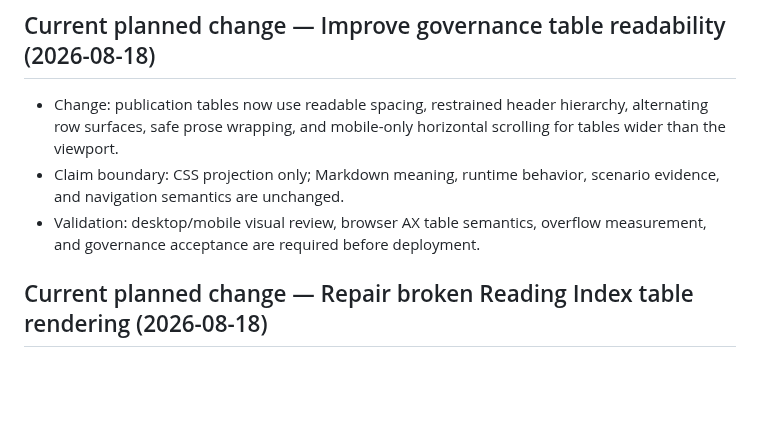
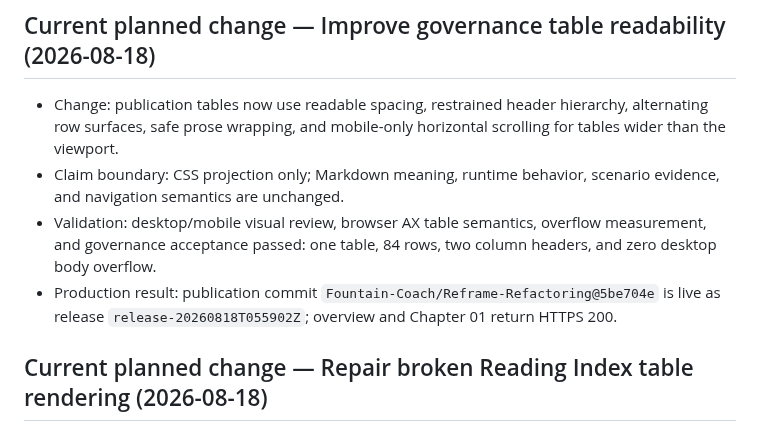
Before and after one commit to Fountain-Coach/Reframe-Refactoring, a Markdown page: SOURCE.md, the part around the change. Rendered like a GitHub page; blank space fills up the shorter version.

```diff
--- a/SOURCE.md
+++ b/SOURCE.md
@@ -7,7 +7,9 @@
 - Claim boundary: CSS projection only; Markdown meaning, runtime behavior, scenario evidence, and navigation semantics are
   unchanged.
 - Validation: desktop/mobile visual review, browser AX table semantics, overflow measurement, and governance acceptance
-  are required before deployment.
+  passed: one table, 84 rows, two column headers, and zero desktop body overflow.
+- Production result: publication commit `Fountain-Coach/Reframe-Refactoring@5be704e` is live as release
+  `release-20260818T055902Z`; overview and Chapter 01 return HTTPS 200.
 
 ## Current planned change — Repair broken Reading Index table rendering (2026-08-18)
 
```
Also changed, not shown: PLANS.md (+4 -0 lines).
